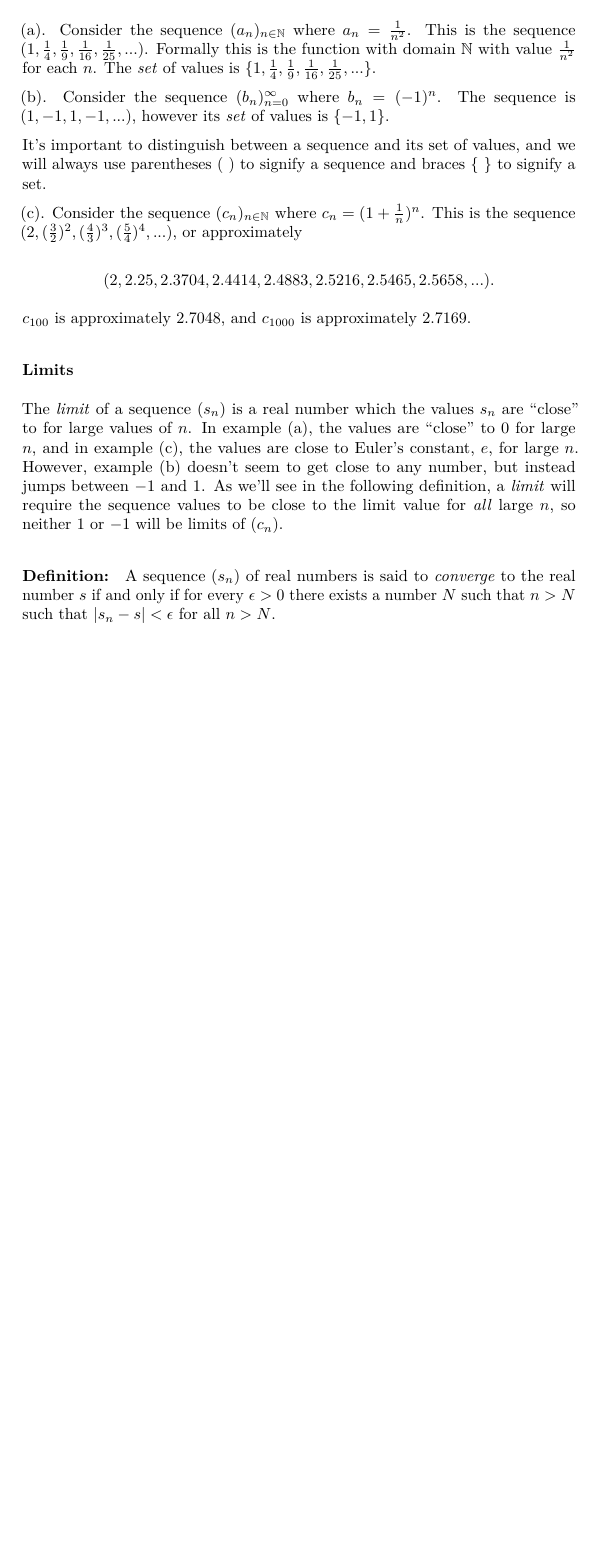
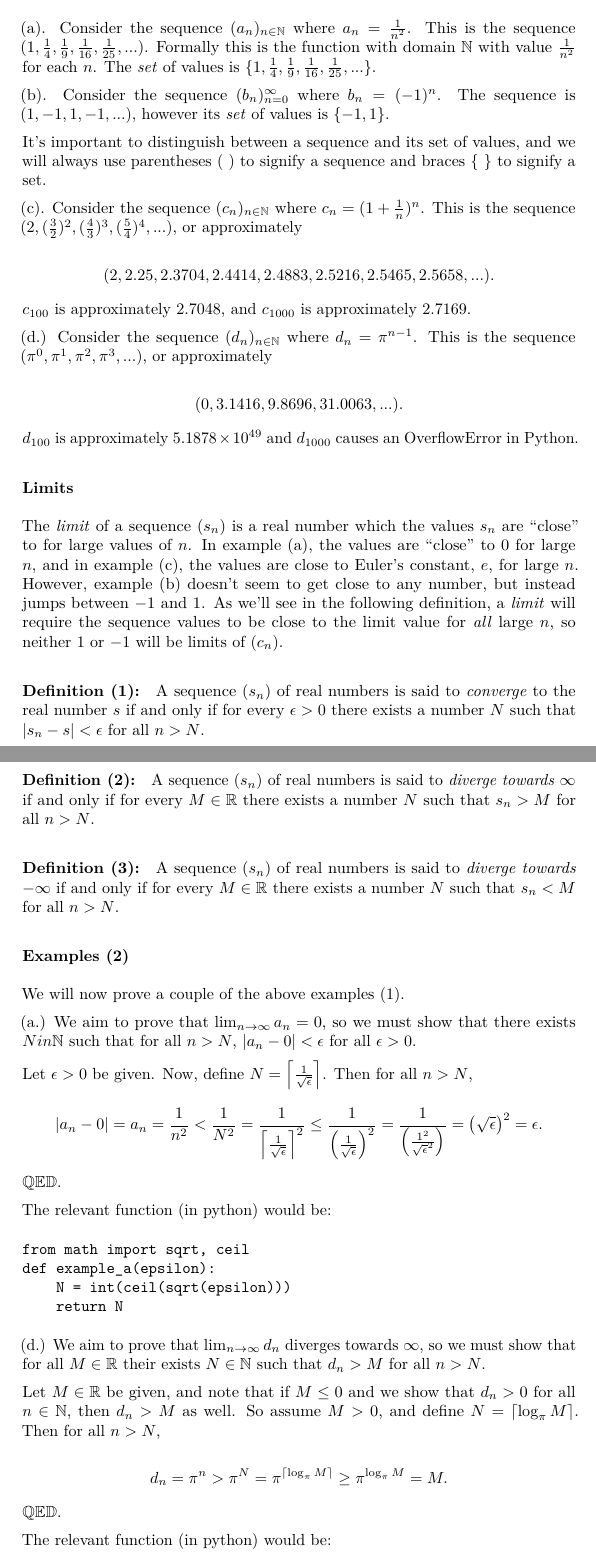
Before and after one commit to eriktaubeneck/hacker_analysis, a LaTeX document (2_sequences/2013-06-10-sequences.tex): part of page 2 of 2 before the commit and two parts of pages 2 and 3 of 3 after it, the two joined at a grey line, cut so that both start at the same text, the shorter picture padded with empty space. Compiled offline with pdfLaTeX.

Commit message:
second draft of sequence

```diff
--- a/2_sequences/2013-06-10-sequences.tex
+++ b/2_sequences/2013-06-10-sequences.tex
@@ -110,7 +110,7 @@ $\mathbb{R}$. However, it is customary to write $s_n$ rather than
 $s(n)$, and is also convenient to write $(s_n)_{n=m}^{\infty}$,
 $(s_m, s_{m+1}, s_{m+2})$, or, when $m = 1$, $(s_n)_{n \in \mathbb{N}}$.
 
-\subsubsection{Examples}
+\subsubsection{Examples (1)}
 
 (a). Consider the sequence $(a_n)_{n \in \mathbb{N}}$ where
 $a_n = \frac{1}{n^2}$. This is the sequence
@@ -137,6 +137,15 @@ approximately
 $c_{100}$ is approximately 2.7048, and $c_{1000}$ is approximately
 2.7169.
 
+(d.) Consider the sequence $(d_n)_{n \in \mathbb{N}}$ where
+$d_n = \pi^{n-1}$. This is the sequence
+$(\pi^0, \pi^1, \pi^2, \pi^3, ...)$, or approximately
+
+\[ (0, 3.1416, 9.8696, 31.0063, ...). \]
+
+$d_{100}$ is approximately $5.1878 \times 10^{49}$ and $d_{1000}$ causes
+an OverflowError in Python.
+
 \subsubsection{Limits}
 
 The \emph{limit} of a sequence $(s_n)$ is a real number which the values
@@ -148,9 +157,60 @@ and $1$. As we'll see in the following definition, a \emph{limit} will
 require the sequence values to be close to the limit value for
 \emph{all} large $n$, so neither $1$ or $-1$ will be limits of $(c_n)$.
 
-\paragraph{Definition:}
+\paragraph{Definition (1):}
 
 A sequence $(s_n)$ of real numbers is said to \emph{converge} to the
 real number $s$ if and only if for every $\epsilon > 0$ there exists a
-number $N$ such that $n>N$ such that $\vert s_n - s\vert  < \epsilon$
-for all $n > N$.
+number $N$ such that $\vert s_n - s\vert  < \epsilon$ for all $n > N$.
+
+\paragraph{Definition (2):}
+
+A sequence $(s_n)$ of real numbers is said to \emph{diverge towards
+$\infty$} if and only if for every $M \in \mathbb{R}$ there exists a
+number $N$ such that $s_n > M$ for all $n > N$.
+
+\paragraph{Definition (3):}
+
+A sequence $(s_n)$ of real numbers is said to \emph{diverge towards
+$-\infty$} if and only if for every $M \in \mathbb{R}$ there exists a
+number $N$ such that $s_n < M$ for all $n > N$.
+
+\subsubsection{Examples (2)}
+
+We will now prove a couple of the above examples (1).
+
+(a.) We aim to prove that $\lim_{n \to \infty} a_n = 0$, so we must show
+that there exists $N in \mathbb{N}$ such that for all $n >N$,
+$\vert a_n - 0\vert  < \epsilon$ for all $\epsilon > 0$.
+
+Let $\epsilon > 0$ be given. Now, define
+$N = \left \lceil \frac{1}{\sqrt{\epsilon}} \right \rceil $. Then for
+all $n > N$,
+
+\[\vert a_n - 0\vert  = a_n = \frac{1}{n^2} < \frac{1}{N^2} = \frac{1}{\left \lceil \frac{1}{\sqrt{\epsilon}} \right \rceil^2} \le \frac{1}{\left (\frac{1}{\sqrt{\epsilon}} \right )^2} = \frac{1}{\left (\frac{1^2}{\sqrt{\epsilon}^2} \right )} = \left( \sqrt{\epsilon} \right)^2 = \epsilon.\]
+
+$\mathbb{QED}$.
+
+The relevant function (in python) would be:
+
+\begin{verbatim}
+from math import sqrt, ceil
+def example_a(epsilon):
+    N = int(ceil(sqrt(epsilon)))
+    return N
+\end{verbatim}
+
+(d.) We aim to prove that $\lim_{n \to \infty} d_n$ diverges towards
+$\infty$, so we must show that for all $M \in \mathbb{R}$ their exists
+$N \in \mathbb{N}$ such that $d_n > M$ for all $n > N$.
+
+Let $M \in \mathbb{R}$ be given, and note that if $M \le 0$ and we show
+that $d_n > 0$ for all $n \in \mathbb{N}$, then $d_n > M$ as well. So
+assume $M > 0$, and define $N = \lceil \log_{\pi} M \rceil $. Then for
+all $n > N$,
+
+\[ d_n = \pi^n > \pi^N = \pi^{\lceil \log_{\pi} M \rceil} \ge \pi^{ \log_{\pi} M } = M. \]
+
+$\mathbb{QED}$.
+
+The relevant function (in python) would be:
```
Also changed, not shown: 2_sequences/2013-06-10-sequences.md (+51 -3 lines), 2_sequences/2013-06-10-sequences.pdf, 2_sequences/2013-06-10-sequences.tex (7 more changed lines).
